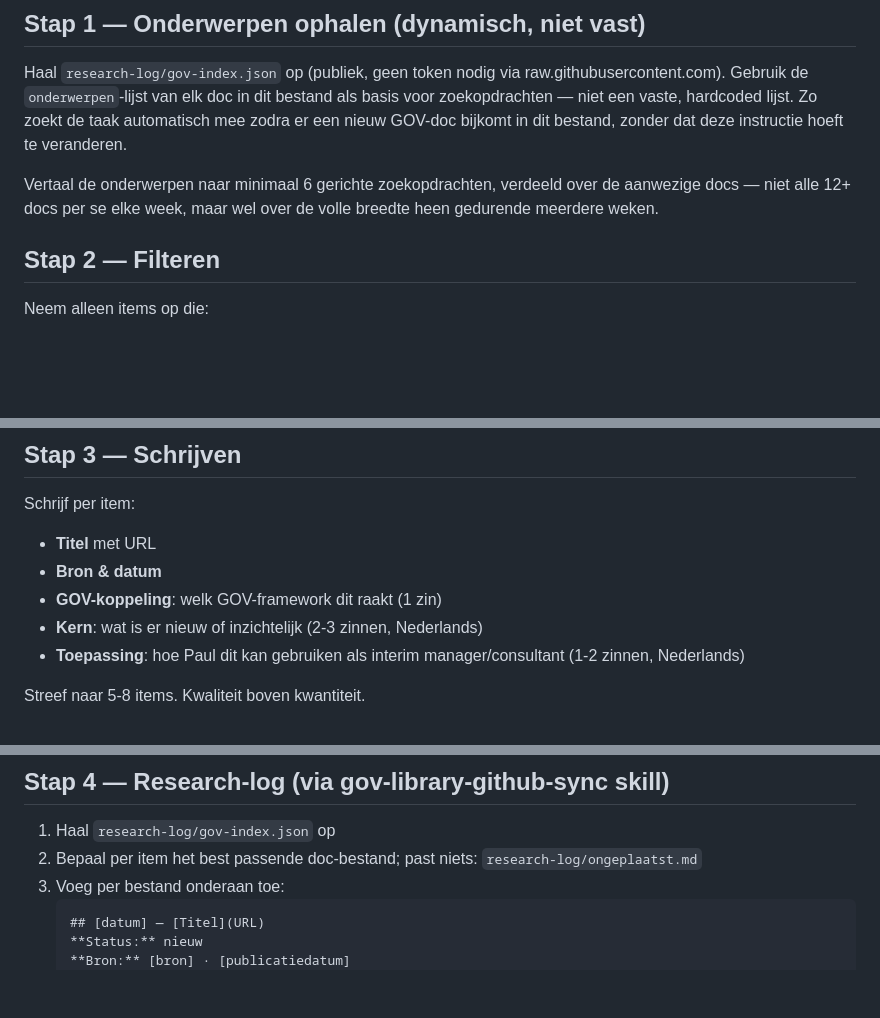
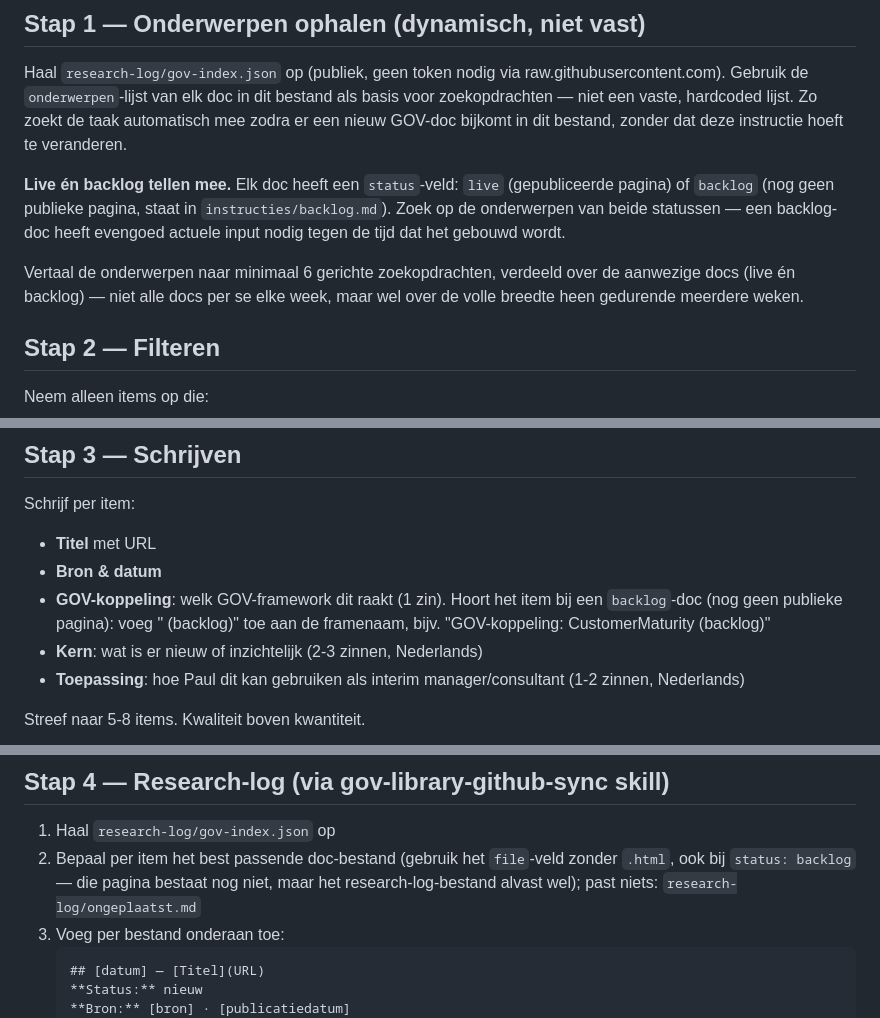
Before and after one commit to WillemsWorks/gov-library, a Markdown page: instructies/weekly-digest.md, 3 parts joined by grey strips. Drawn GitHub-style; blank space fills up the shorter version.

Commit message:
instructies/weekly-digest.md: status-veld (live/backlog) toegevoegd, backlog-docs meegenomen in zoekopdrachten + framemaking-sale.html toegevoegd (ontbrak nog)

````diff
--- a/instructies/weekly-digest.md
+++ b/instructies/weekly-digest.md
@@ -22,7 +22,9 @@ Als een van beide skills niet beschikbaar/ingeschakeld is: meld dit expliciet, s
 
 Haal `research-log/gov-index.json` op (publiek, geen token nodig via raw.githubusercontent.com). Gebruik de `onderwerpen`-lijst van elk doc in dit bestand als basis voor zoekopdrachten — niet een vaste, hardcoded lijst. Zo zoekt de taak automatisch mee zodra er een nieuw GOV-doc bijkomt in dit bestand, zonder dat deze instructie hoeft te veranderen.
 
-Vertaal de onderwerpen naar minimaal 6 gerichte zoekopdrachten, verdeeld over de aanwezige docs — niet alle 12+ docs per se elke week, maar wel over de volle breedte heen gedurende meerdere weken.
+**Live én backlog tellen mee.** Elk doc heeft een `status`-veld: `live` (gepubliceerde pagina) of `backlog` (nog geen publieke pagina, staat in `instructies/backlog.md`). Zoek op de onderwerpen van beide statussen — een backlog-doc heeft evengoed actuele input nodig tegen de tijd dat het gebouwd wordt.
+
+Vertaal de onderwerpen naar minimaal 6 gerichte zoekopdrachten, verdeeld over de aanwezige docs (live én backlog) — niet alle docs per se elke week, maar wel over de volle breedte heen gedurende meerdere weken.
 
 ## Stap 2 — Filteren
 
@@ -37,7 +39,7 @@ Neem alleen items op die:
 Schrijf per item:
 - **Titel** met URL
 - **Bron & datum**
-- **GOV-koppeling**: welk GOV-framework dit raakt (1 zin)
+- **GOV-koppeling**: welk GOV-framework dit raakt (1 zin). Hoort het item bij een `backlog`-doc (nog geen publieke pagina): voeg " (backlog)" toe aan de framenaam, bijv. "GOV-koppeling: CustomerMaturity (backlog)"
 - **Kern**: wat is er nieuw of inzichtelijk (2-3 zinnen, Nederlands)
 - **Toepassing**: hoe Paul dit kan gebruiken als interim manager/consultant (1-2 zinnen, Nederlands)
 
@@ -83,7 +85,7 @@ Outputformaat (basis voor Stap 4 en Stap 5):
 ## Stap 4 — Research-log (via gov-library-github-sync skill)
 
 1. Haal `research-log/gov-index.json` op
-2. Bepaal per item het best passende doc-bestand; past niets: `research-log/ongeplaatst.md`
+2. Bepaal per item het best passende doc-bestand (gebruik het `file`-veld zonder `.html`, ook bij `status: backlog` — die pagina bestaat nog niet, maar het research-log-bestand alvast wel); past niets: `research-log/ongeplaatst.md`
 3. Voeg per bestand onderaan toe:
    ```
    ## [datum] — [Titel](URL)
````
